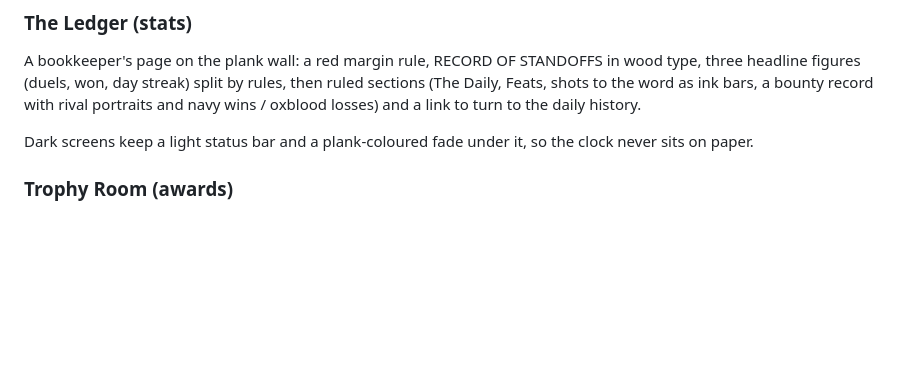
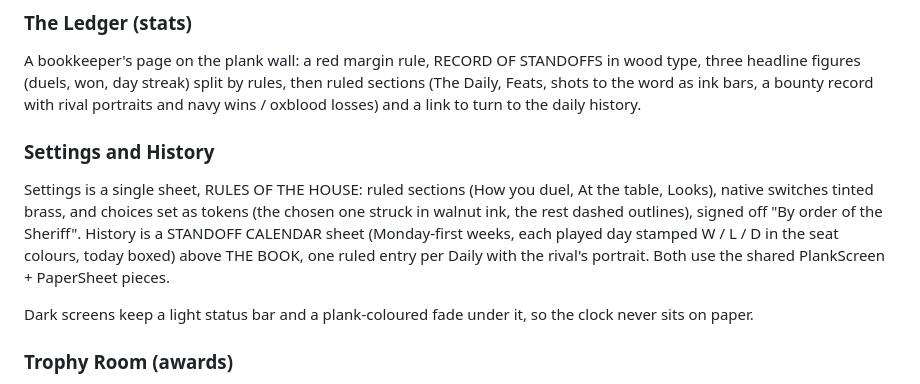
Before and after one commit to oluwalonimioyepariola/wordoff, a Markdown page: DESIGN.md, the part around the change. Rendered like a GitHub page; blank space fills up the shorter version.

Commit message:
Premium pass on Settings and History (update design system)

```diff
--- a/DESIGN.md
+++ b/DESIGN.md
@@ -236,6 +236,9 @@ A hand-drawn map pinned to the plank wall: aged parchment, MAP OF THE TERRITORY
 ### The Ledger (stats)
 A bookkeeper's page on the plank wall: a red margin rule, RECORD OF STANDOFFS in wood type, three headline figures (duels, won, day streak) split by rules, then ruled sections (The Daily, Feats, shots to the word as ink bars, a bounty record with rival portraits and navy wins / oxblood losses) and a link to turn to the daily history.
 
+### Settings and History
+Settings is a single sheet, RULES OF THE HOUSE: ruled sections (How you duel, At the table, Looks), native switches tinted brass, and choices set as tokens (the chosen one struck in walnut ink, the rest dashed outlines), signed off "By order of the Sheriff". History is a STANDOFF CALENDAR sheet (Monday-first weeks, each played day stamped W / L / D in the seat colours, today boxed) above THE BOOK, one ruled entry per Daily with the rival's portrait. Both use the shared PlankScreen + PaperSheet pieces.
+
 Dark screens keep a light status bar and a plank-coloured fade under it, so the clock never sits on paper.
 
 ### Trophy Room (awards)
```
